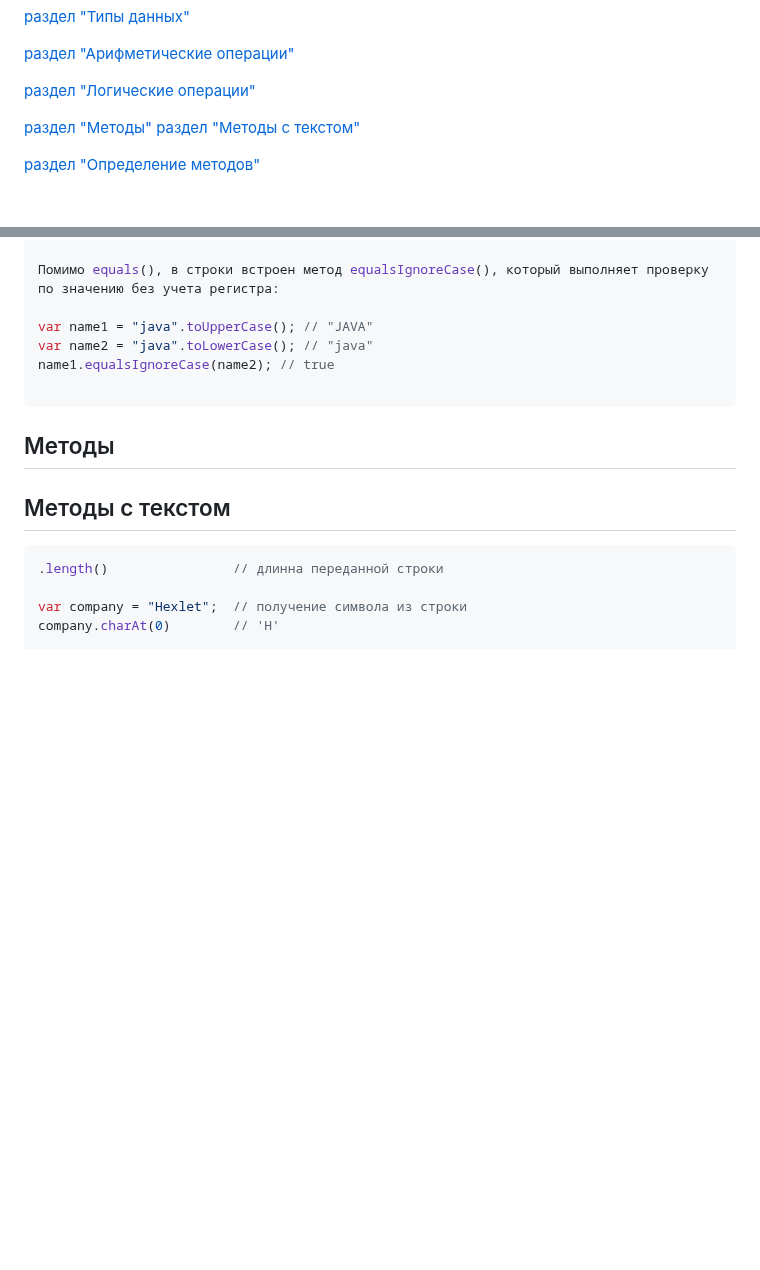
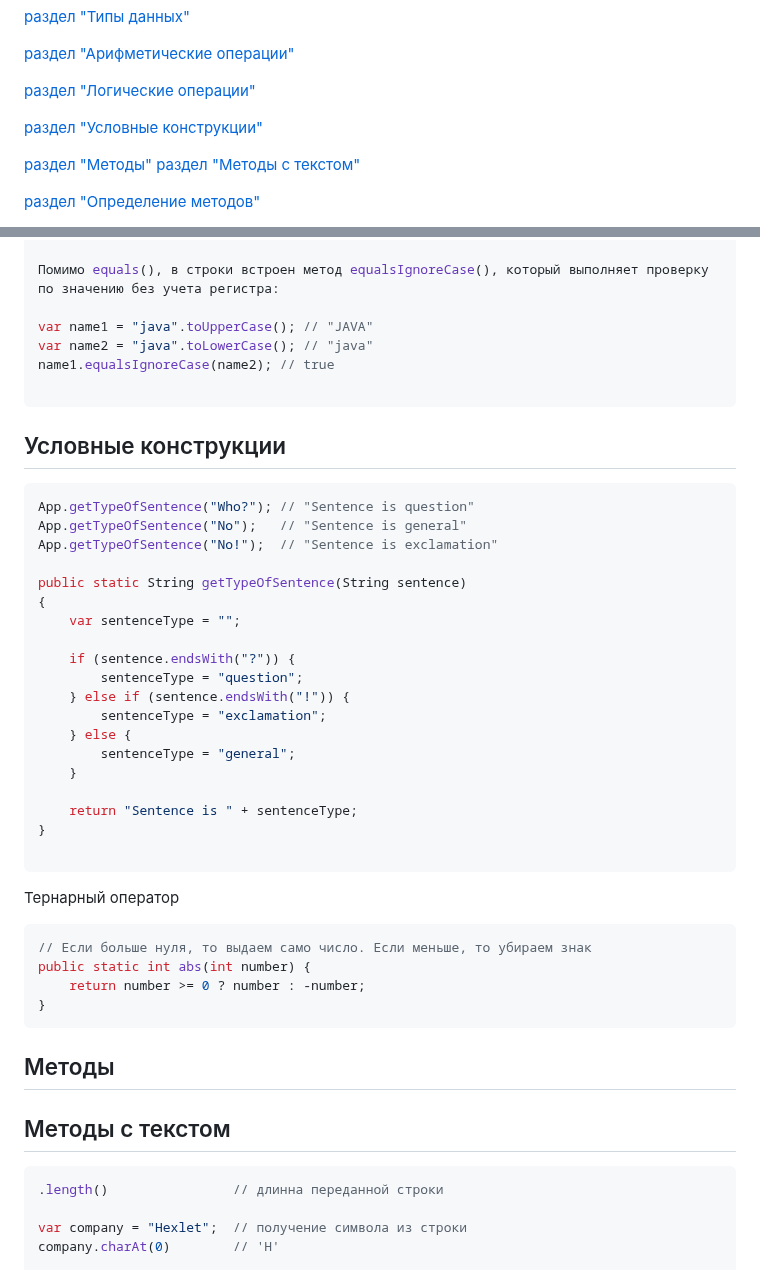
Before and after one commit to EvgeniyDobro/TestLearn, a Markdown page: JAVA.md, 2 parts joined by grey strips. Rendered like a GitHub page; blank space fills up the shorter version.

````diff
--- a/JAVA.md
+++ b/JAVA.md
@@ -6,6 +6,8 @@ n # Java
 [раздел "Арифметические операции"](#Арифметические-операции)
 
 [раздел "Логические операции"](#Логические-операции)
+
+[раздел "Условные конструкции"](#Условные-конструкции)
 
 [раздел "Методы"](#Методы) [раздел "Методы с текстом"](#Методы-с-текстом)
 
@@ -105,6 +107,39 @@ name1.equalsIgnoreCase(name2); // true
 
 ```
 
+## Условные конструкции
+
+```java
+App.getTypeOfSentence("Who?"); // "Sentence is question"
+App.getTypeOfSentence("No");   // "Sentence is general"
+App.getTypeOfSentence("No!");  // "Sentence is exclamation"
+
+public static String getTypeOfSentence(String sentence)
+{
+    var sentenceType = "";
+
+    if (sentence.endsWith("?")) {
+        sentenceType = "question";
+    } else if (sentence.endsWith("!")) {
+        sentenceType = "exclamation";
+    } else {
+        sentenceType = "general";
+    }
+
+    return "Sentence is " + sentenceType;
+}
+
+```
+
+Тернарный оператор
+```java
+// Если больше нуля, то выдаем само число. Если меньше, то убираем знак
+public static int abs(int number) {
+    return number >= 0 ? number : -number;
+}
+```
+
+
 ## Методы
 
 ## Методы с текстом
````
